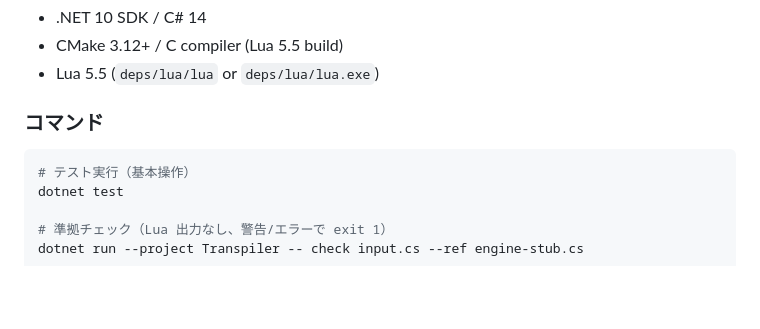
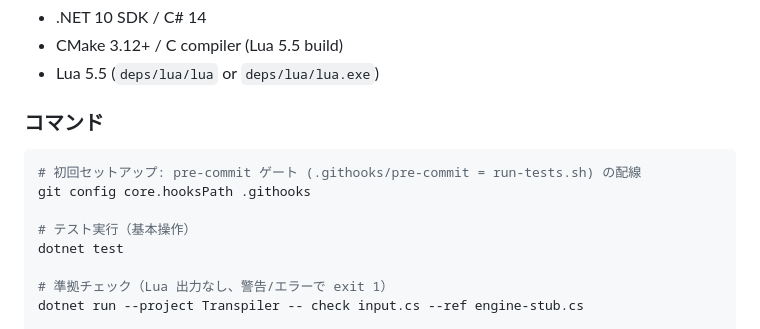
Before and after one commit to neguse/lub, a Markdown page: tcs/CLAUDE.md, the part around the change. Rendered like a GitHub page; blank space fills up the shorter version.

Commit message:
docs: pre-commit ゲートの配線手順 (core.hooksPath) を CLAUDE.md に明記
Co-Authored-By: Claude Fable 5 <noreply@anthropic.com>

````diff
--- a/tcs/CLAUDE.md
+++ b/tcs/CLAUDE.md
@@ -50,6 +50,9 @@ tcs/
 ### コマンド
 
 ```bash
+# 初回セットアップ: pre-commit ゲート (.githooks/pre-commit = run-tests.sh) の配線
+git config core.hooksPath .githooks
+
 # テスト実行（基本操作）
 dotnet test
 
````
